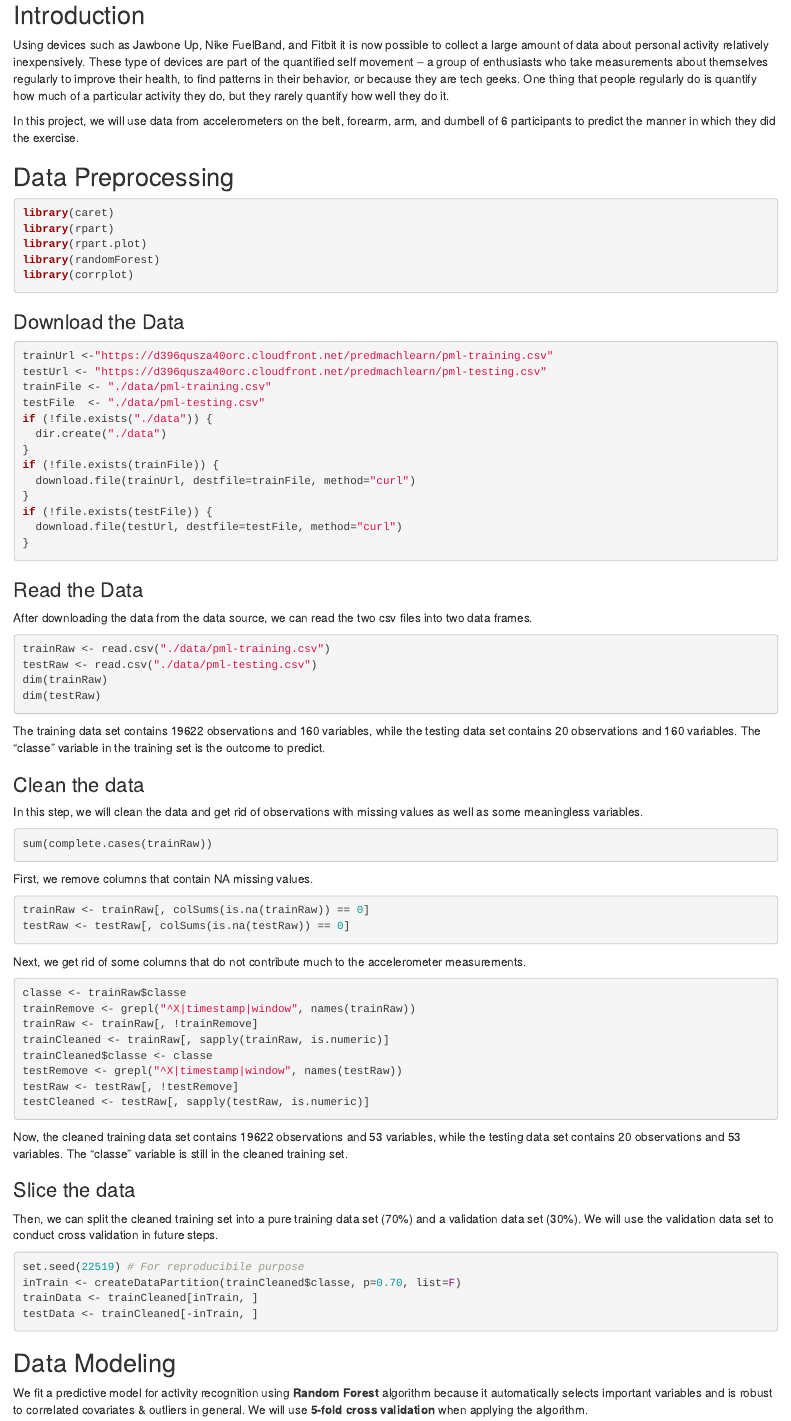
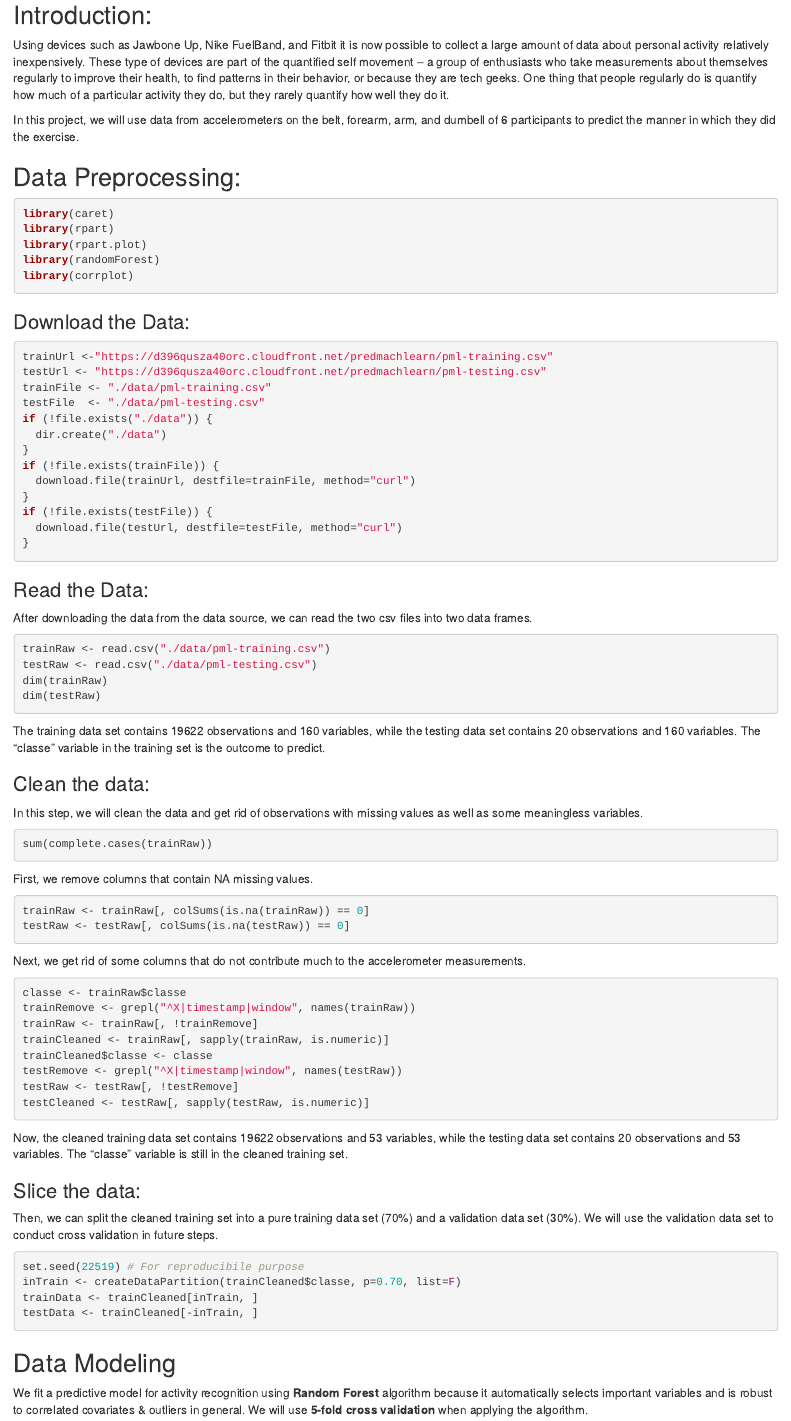
Before and after one commit to drsudhirpathak/Prediction-Assignment--Write-up, an R Markdown document (report.Rmd): the page in a window 1100 px wide, from 110 px down before the commit and from 20 px down after it, so that both start at the same text. Rendered offline with R 4.5, knitr and Pandoc, with nearby package versions; the code chunks are not run, so their results and figures are left out.

Commit message:
Update report.Rmd

````diff
--- a/report.Rmd
+++ b/report.Rmd
@@ -1,5 +1,5 @@
 ---
-title: Practical Machine Learning Project Report
+Title: Practical Machine Learning Project Report
 author: "by Sudhir Pathak"
 output:
   html_document:
@@ -7,12 +7,12 @@ output:
     fig_width: 9
 ---
 
-## Introduction
+## Introduction:
 Using devices such as Jawbone Up, Nike FuelBand, and Fitbit it is now possible to collect a large amount of data about personal activity relatively inexpensively. These type of devices are part of the quantified self movement – a group of enthusiasts who take measurements about themselves regularly to improve their health, to find patterns in their behavior, or because they are tech geeks. One thing that people regularly do is quantify how much of a particular activity they do, but they rarely quantify how well they do it.
 
 In this project, we will use data from accelerometers on the belt, forearm, arm, and dumbell of 6 participants to predict the manner in which they did the exercise.
 
-## Data Preprocessing
+## Data Preprocessing:
 ```{r, cache = T}
 library(caret)
 library(rpart)
@@ -20,7 +20,7 @@ library(rpart.plot)
 library(randomForest)
 library(corrplot)
 ```
-### Download the Data
+### Download the Data:
 ```{r, cache = T}
 trainUrl <-"https://d396qusza40orc.cloudfront.net/predmachlearn/pml-training.csv"
 testUrl <- "https://d396qusza40orc.cloudfront.net/predmachlearn/pml-testing.csv"
@@ -36,7 +36,7 @@ if (!file.exists(testFile)) {
   download.file(testUrl, destfile=testFile, method="curl")
 }
 ```
-### Read the Data
+### Read the Data:
 After downloading the data from the data source, we can read the two csv files into two data frames.
 ```{r, cache = T}
 trainRaw <- read.csv("./data/pml-training.csv")
@@ -46,7 +46,7 @@ dim(testRaw)
 ```
 The training data set contains 19622 observations and 160 variables, while the testing data set contains 20 observations and 160 variables. The "classe" variable in the training set is the outcome to predict.
 
-### Clean the data
+### Clean the data:
 In this step, we will clean the data and get rid of observations with missing values as well as some meaningless variables.
 ```{r, cache = T}
 sum(complete.cases(trainRaw))
@@ -69,7 +69,7 @@ testCleaned <- testRaw[, sapply(testRaw, is.numeric)]
 ```
 Now, the cleaned training data set contains 19622 observations and 53 variables, while the testing data set contains 20 observations and 53 variables. The "classe" variable is still in the cleaned training set.
 
-### Slice the data
+### Slice the data:
 Then, we can split the cleaned training set into a pure training data set (70%) and a validation data set (30%). We will use the validation data set to conduct cross validation in future steps.
 ```{r, cache = T}
 set.seed(22519) # For reproducibile purpose
````
Also changed, not shown: report.Rmd (2 more changed lines).
